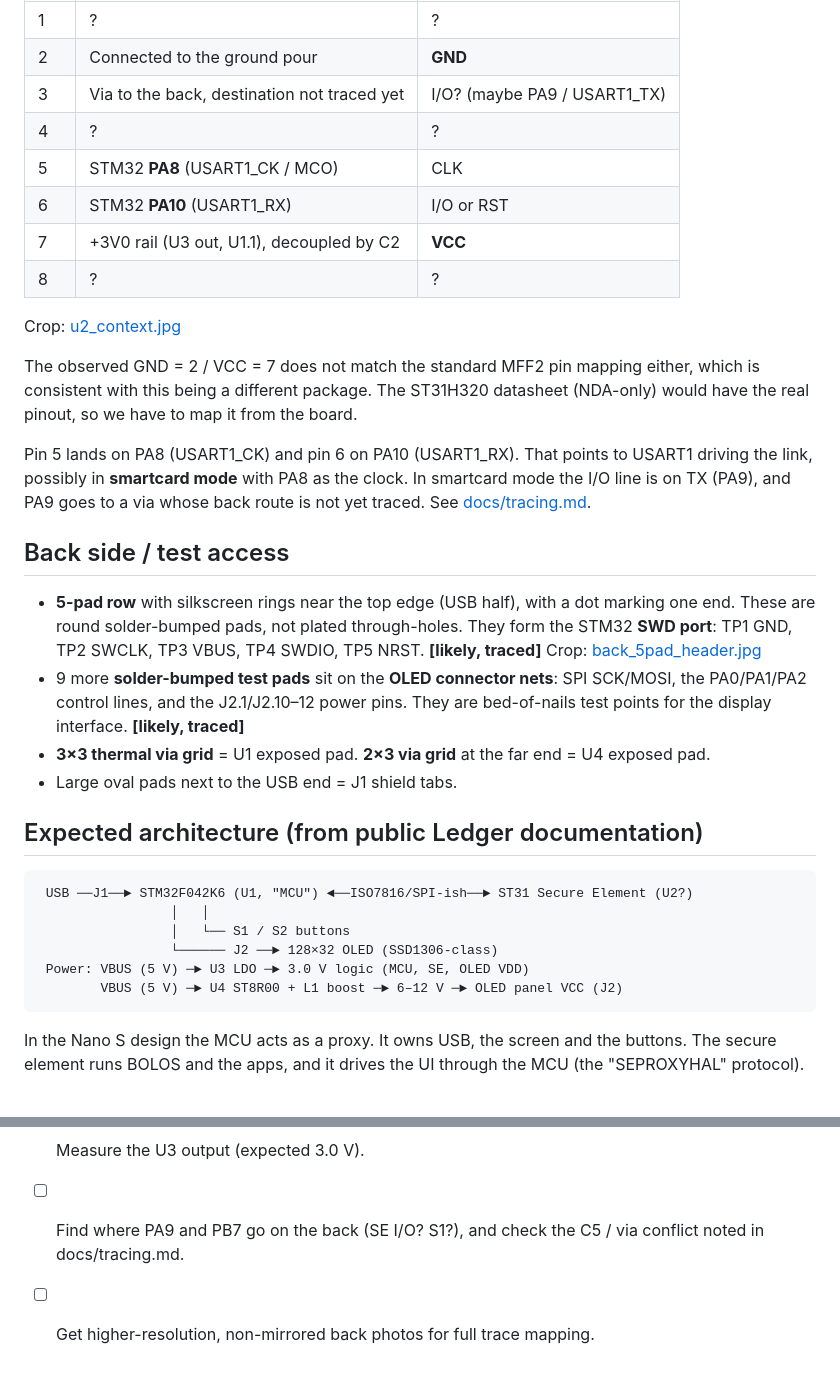
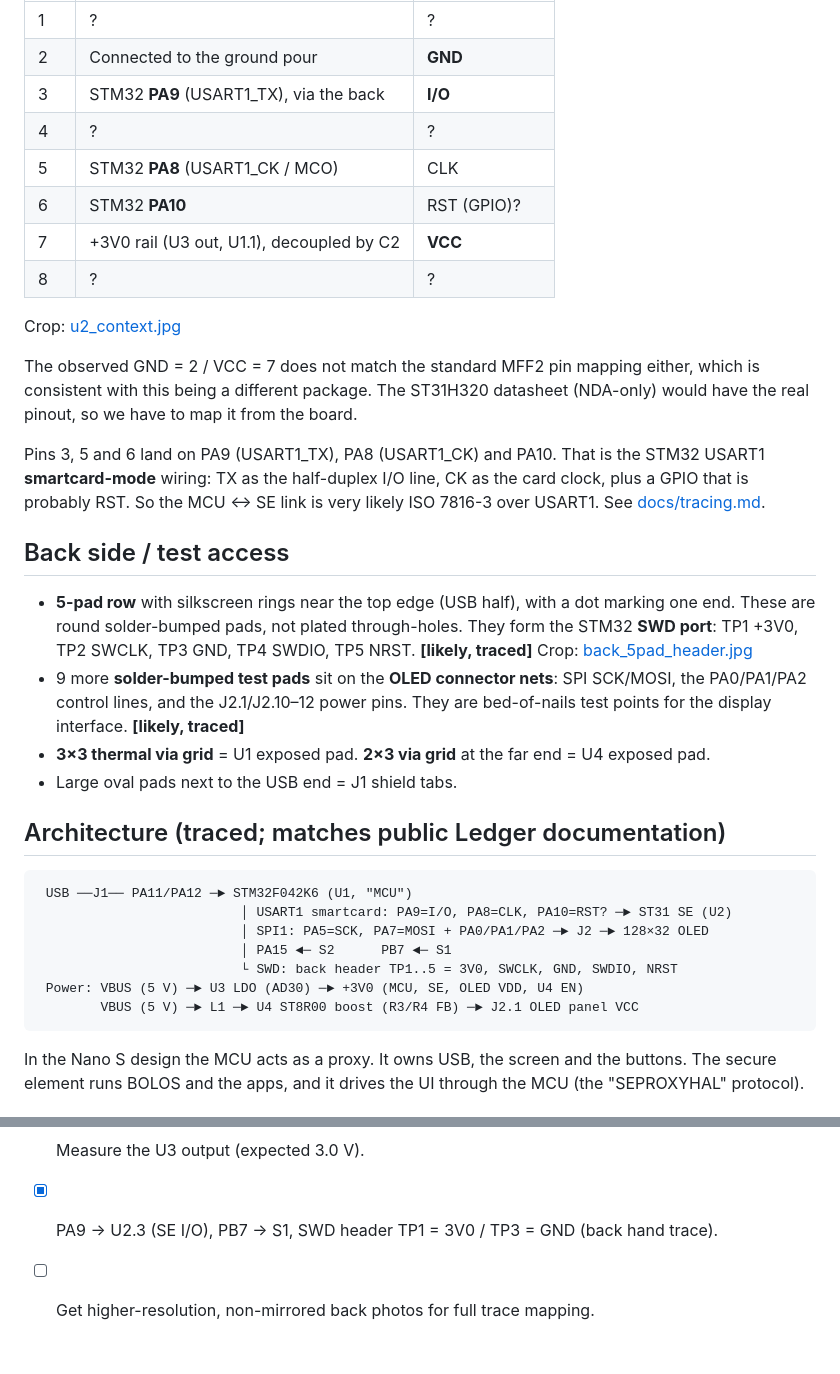
Before and after one commit to KarpelesLab/ledger_nano_s_re, a Markdown page: README.md, 2 parts joined by grey strips. Drawn GitHub-style.

Commit message:
Apply hand-traced back copper: PA9->SE I/O, PB7->S1, fix SWD header (TP1=3V0, TP3=GND)
Co-Authored-By: Claude Opus 5.5 <noreply@anthropic.com>

````diff
--- a/README.md
+++ b/README.md
@@ -91,10 +91,10 @@ so going counter-clockwise from the top view:
 |-----|-------------|-----------------|
 | 1 | ? | ? |
 | 2 | Connected to the ground pour | **GND** |
-| 3 | Via to the back, destination not traced yet | I/O? (maybe PA9 / USART1_TX) |
+| 3 | STM32 **PA9** (USART1_TX), via the back | **I/O** |
 | 4 | ? | ? |
 | 5 | STM32 **PA8** (USART1_CK / MCO) | CLK |
-| 6 | STM32 **PA10** (USART1_RX) | I/O or RST |
+| 6 | STM32 **PA10** | RST (GPIO)? |
 | 7 | +3V0 rail (U3 out, U1.1), decoupled by C2 | **VCC** |
 | 8 | ? | ? |
 
@@ -105,17 +105,17 @@ either, which is consistent with this being a different package. The ST31H320
 datasheet (NDA-only) would have the real pinout, so we have to map it from the
 board.
 
-Pin 5 lands on PA8 (USART1_CK) and pin 6 on PA10 (USART1_RX). That points
-to USART1 driving the link, possibly in **smartcard mode** with PA8 as the
-clock. In smartcard mode the I/O line is on TX (PA9), and PA9 goes to a via
-whose back route is not yet traced. See [docs/tracing.md](docs/tracing.md).
+Pins 3, 5 and 6 land on PA9 (USART1_TX), PA8 (USART1_CK) and PA10. That is
+the STM32 USART1 **smartcard-mode** wiring: TX as the half-duplex I/O line,
+CK as the card clock, plus a GPIO that is probably RST. So the MCU ↔ SE link
+is very likely ISO 7816-3 over USART1. See [docs/tracing.md](docs/tracing.md).
 
 ## Back side / test access
 
 - **5-pad row** with silkscreen rings near the top edge (USB half), with a
   dot marking one end. These are round solder-bumped pads, not plated
-  through-holes. They form the STM32 **SWD port**: TP1 GND, TP2 SWCLK,
-  TP3 VBUS, TP4 SWDIO, TP5 NRST. **[likely, traced]** Crop:
+  through-holes. They form the STM32 **SWD port**: TP1 +3V0, TP2 SWCLK,
+  TP3 GND, TP4 SWDIO, TP5 NRST. **[likely, traced]** Crop:
   [back_5pad_header.jpg](docs/img/back_5pad_header.jpg)
 - 9 more **solder-bumped test pads** sit on the **OLED connector nets**:
   SPI SCK/MOSI, the PA0/PA1/PA2 control lines, and the J2.1/J2.10–12 power
@@ -125,15 +125,16 @@ whose back route is not yet traced. See [docs/tracing.md](docs/tracing.md).
   U4 exposed pad.
 - Large oval pads next to the USB end = J1 shield tabs.
 
-## Expected architecture (from public Ledger documentation)
+## Architecture (traced; matches public Ledger documentation)
 
 ```
- USB ──J1──► STM32F042K6 (U1, "MCU") ◄──ISO7816/SPI-ish──► ST31 Secure Element (U2?)
-                 │   │
-                 │   └── S1 / S2 buttons
-                 └────── J2 ──► 128×32 OLED (SSD1306-class)
- Power: VBUS (5 V) ─► U3 LDO ─► 3.0 V logic (MCU, SE, OLED VDD)
-        VBUS (5 V) ─► U4 ST8R00 + L1 boost ─► 6–12 V ─► OLED panel VCC (J2)
+ USB ──J1── PA11/PA12 ─► STM32F042K6 (U1, "MCU")
+                          │ USART1 smartcard: PA9=I/O, PA8=CLK, PA10=RST? ─► ST31 SE (U2)
+                          │ SPI1: PA5=SCK, PA7=MOSI + PA0/PA1/PA2 ─► J2 ─► 128×32 OLED
+                          │ PA15 ◄─ S2      PB7 ◄─ S1
+                          └ SWD: back header TP1..5 = 3V0, SWCLK, GND, SWDIO, NRST
+ Power: VBUS (5 V) ─► U3 LDO (AD30) ─► +3V0 (MCU, SE, OLED VDD, U4 EN)
+        VBUS (5 V) ─► L1 ─► U4 ST8R00 boost (R3/R4 FB) ─► J2.1 OLED panel VCC
 ```
 
 In the Nano S design the MCU acts as a proxy. It owns USB, the screen and the
@@ -156,6 +157,6 @@ through the MCU (the "SEPROXYHAL" protocol).
       [docs/tracing.md](docs/tracing.md)). Still to do: match it against the
       SSD1306 FPC pinouts we know.
 - [ ] Measure the U3 output (expected 3.0 V).
-- [ ] Find where PA9 and PB7 go on the back (SE I/O? S1?), and check the
-      C5 / via conflict noted in docs/tracing.md.
+- [x] PA9 → U2.3 (SE I/O), PB7 → S1, SWD header TP1 = 3V0 / TP3 = GND
+      (back hand trace).
 - [ ] Get higher-resolution, non-mirrored back photos for full trace mapping.
````
Also changed, not shown: docs/kicad.md (+4 -4 lines), docs/tracing.md (+28 -16 lines), docs/img/trace_back_xcf.jpg (added), docs/img/trace_back_xcf_layer.png (added), 6 other files.
